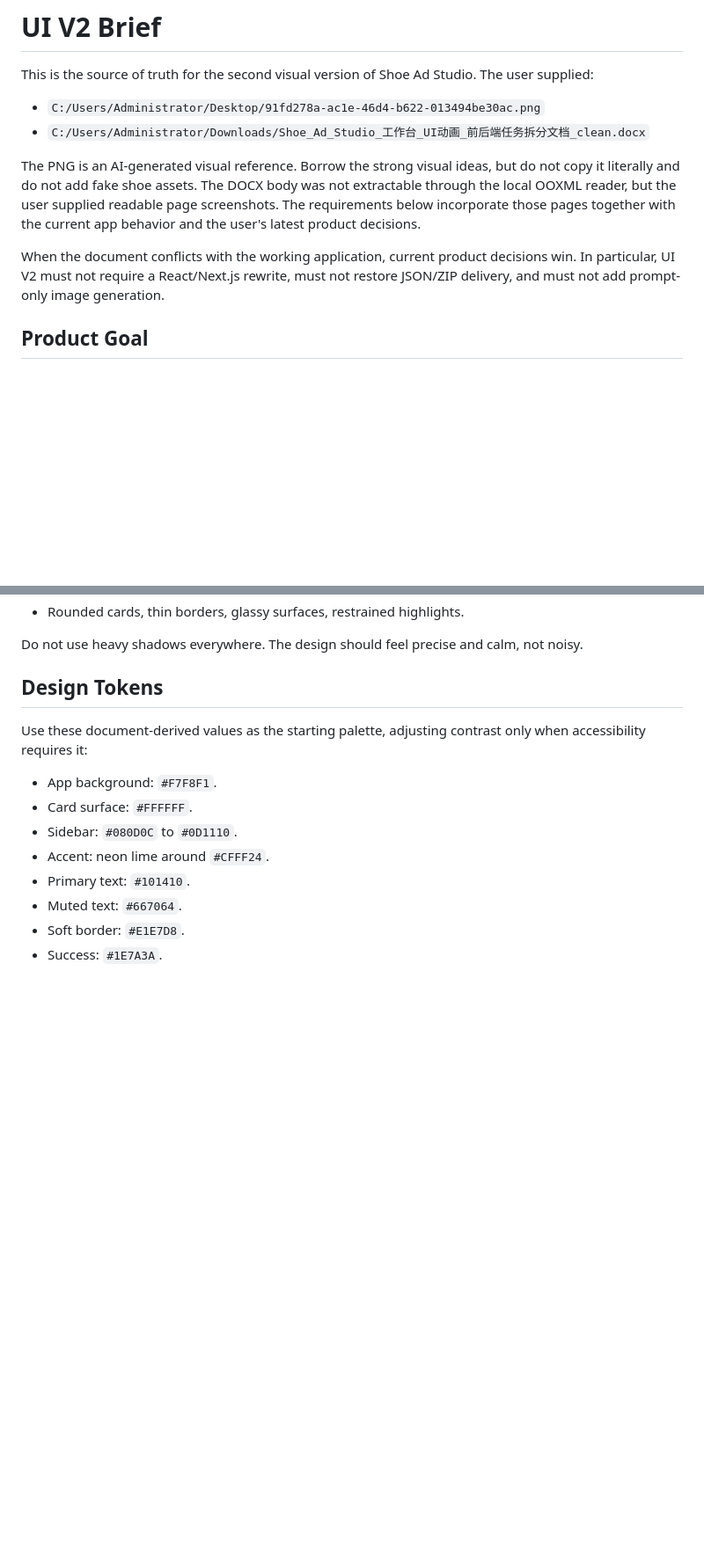
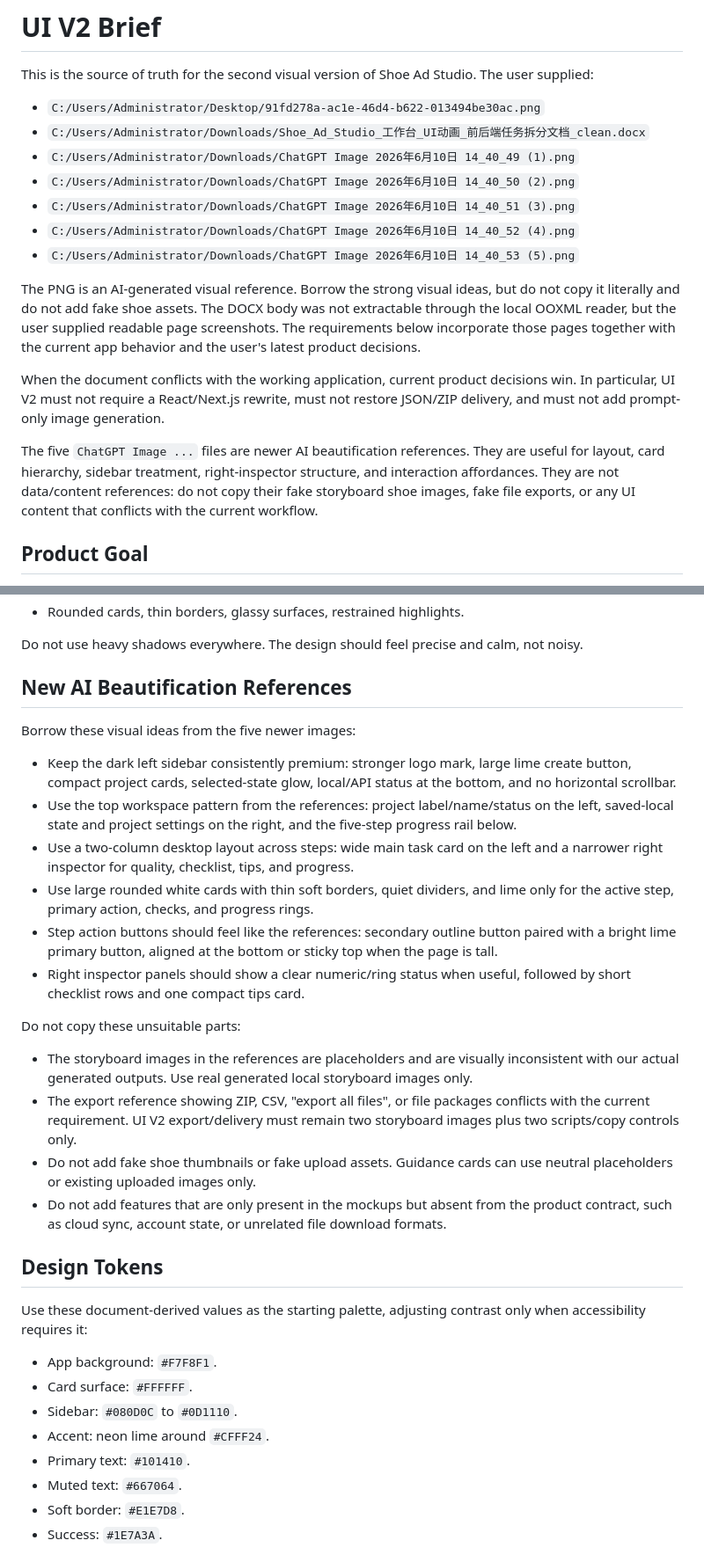
Before and after one commit to jike072-collab/codex_sp, a Markdown page: docs/UI-V2-BRIEF.md, 2 parts joined by grey strips. Shown at 88% size. Rendered like a GitHub page; blank space fills up the shorter version.

Commit message:
Add UI v2 beautification references

```diff
--- a/docs/UI-V2-BRIEF.md
+++ b/docs/UI-V2-BRIEF.md
@@ -5,6 +5,11 @@ The user supplied:
 
 - `C:/Users/Administrator/Desktop/91fd278a-ac1e-46d4-b622-013494be30ac.png`
 - `C:/Users/Administrator/Downloads/Shoe_Ad_Studio_工作台_UI动画_前后端任务拆分文档_clean.docx`
+- `C:/Users/Administrator/Downloads/ChatGPT Image 2026年6月10日 14_40_49 (1).png`
+- `C:/Users/Administrator/Downloads/ChatGPT Image 2026年6月10日 14_40_50 (2).png`
+- `C:/Users/Administrator/Downloads/ChatGPT Image 2026年6月10日 14_40_51 (3).png`
+- `C:/Users/Administrator/Downloads/ChatGPT Image 2026年6月10日 14_40_52 (4).png`
+- `C:/Users/Administrator/Downloads/ChatGPT Image 2026年6月10日 14_40_53 (5).png`
 
 The PNG is an AI-generated visual reference. Borrow the strong visual ideas,
 but do not copy it literally and do not add fake shoe assets. The DOCX body was
@@ -16,6 +21,12 @@ When the document conflicts with the working application, current product
 decisions win. In particular, UI V2 must not require a React/Next.js rewrite,
 must not restore JSON/ZIP delivery, and must not add prompt-only image
 generation.
+
+The five `ChatGPT Image ...` files are newer AI beautification references. They
+are useful for layout, card hierarchy, sidebar treatment, right-inspector
+structure, and interaction affordances. They are not data/content references:
+do not copy their fake storyboard shoe images, fake file exports, or any UI
+content that conflicts with the current workflow.
 
 ## Product Goal
 
@@ -47,6 +58,40 @@ Use the reference image as inspiration for these patterns:
 
 Do not use heavy shadows everywhere. The design should feel precise and calm,
 not noisy.
+
+## New AI Beautification References
+
+Borrow these visual ideas from the five newer images:
+
+- Keep the dark left sidebar consistently premium: stronger logo mark, large
+  lime create button, compact project cards, selected-state glow, local/API
+  status at the bottom, and no horizontal scrollbar.
+- Use the top workspace pattern from the references: project label/name/status
+  on the left, saved-local state and project settings on the right, and the
+  five-step progress rail below.
+- Use a two-column desktop layout across steps: wide main task card on the left
+  and a narrower right inspector for quality, checklist, tips, and progress.
+- Use large rounded white cards with thin soft borders, quiet dividers, and
+  lime only for the active step, primary action, checks, and progress rings.
+- Step action buttons should feel like the references: secondary outline button
+  paired with a bright lime primary button, aligned at the bottom or sticky top
+  when the page is tall.
+- Right inspector panels should show a clear numeric/ring status when useful,
+  followed by short checklist rows and one compact tips card.
+
+Do not copy these unsuitable parts:
+
+- The storyboard images in the references are placeholders and are visually
+  inconsistent with our actual generated outputs. Use real generated local
+  storyboard images only.
+- The export reference showing ZIP, CSV, "export all files", or file packages
+  conflicts with the current requirement. UI V2 export/delivery must remain two
+  storyboard images plus two scripts/copy controls only.
+- Do not add fake shoe thumbnails or fake upload assets. Guidance cards can use
+  neutral placeholders or existing uploaded images only.
+- Do not add features that are only present in the mockups but absent from the
+  product contract, such as cloud sync, account state, or unrelated file
+  download formats.
 
 ## Design Tokens
 
```
Also changed, not shown: other parts of docs/UI-V2-BRIEF.md (+17 -0 lines), tasks/codex-frontend-ui-v2.md (+16 -1 lines).
